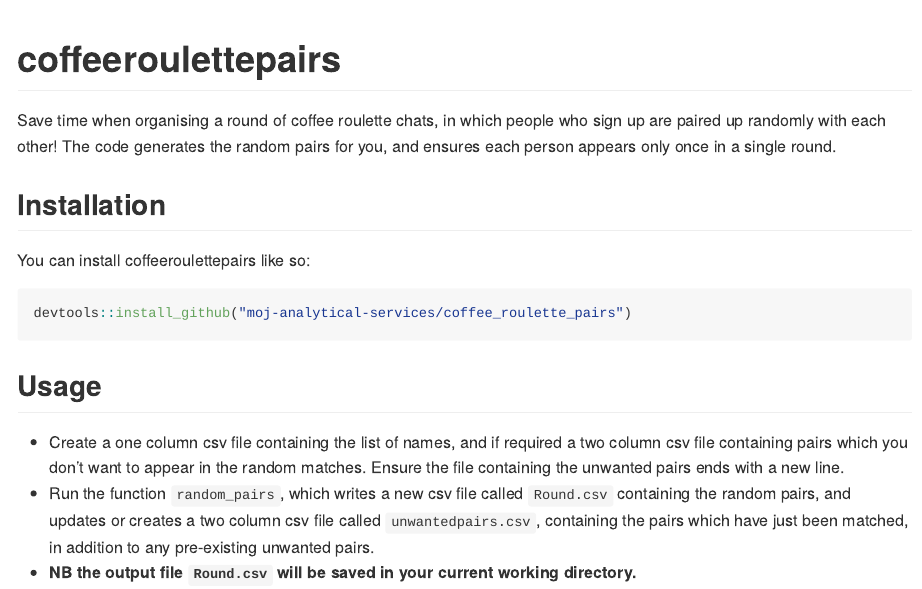
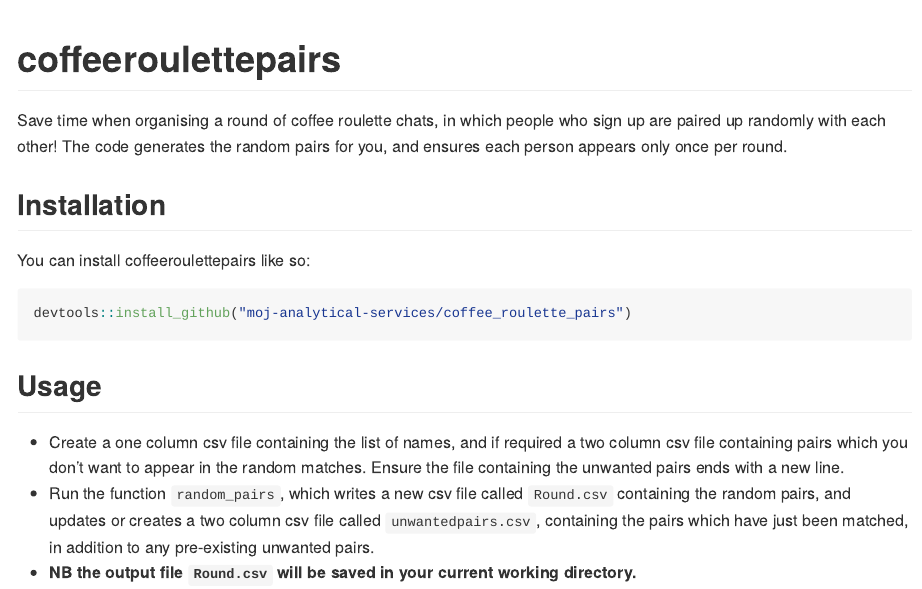
Before and after one commit to moj-analytical-services/coffee_roulette_pairs, an R Markdown document (README.Rmd): the page in a window 1100 px wide, from its top. The pictures show the output file README.md that the author committed with the source, drawn offline in the style of GitHub; long lines of code are wrapped.

Commit message:
Added renv package management. Small change to readme wording.

```diff
--- a/README.Rmd
+++ b/README.Rmd
@@ -18,7 +18,7 @@ knitr::opts_chunk$set(
 <!-- badges: start -->
 <!-- badges: end -->
 
-Save time when organising a round of coffee roulette chats, in which people who sign up are paired up randomly with each other! The code generates the random pairs for you, and ensures each person appears only once in a single round.
+Save time when organising a round of coffee roulette chats, in which people who sign up are paired up randomly with each other! The code generates the random pairs for you, and ensures each person appears only once per round.
 
 ## Installation
 
```
Also changed, not shown: README.md, 3 other files.
